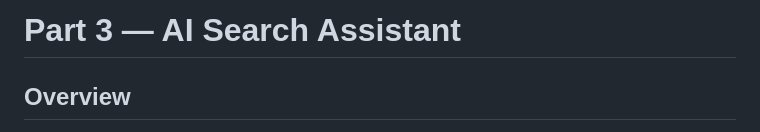
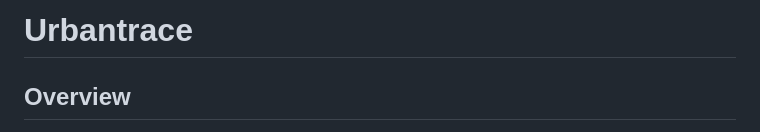
Before and after one commit to Sandor-A/urbantrace, a Markdown page: README.md, the part around the change. Rendered like a GitHub page.

Commit message:
Rename project title from 'Part 3' to 'Urbantrace' in README
Co-Authored-By: Claude Sonnet 4.6 <noreply@anthropic.com>

```diff
--- a/README.md
+++ b/README.md
@@ -1,4 +1,4 @@
-# Part 3 — AI Search Assistant
+# Urbantrace
 
 ## Overview
 
```
